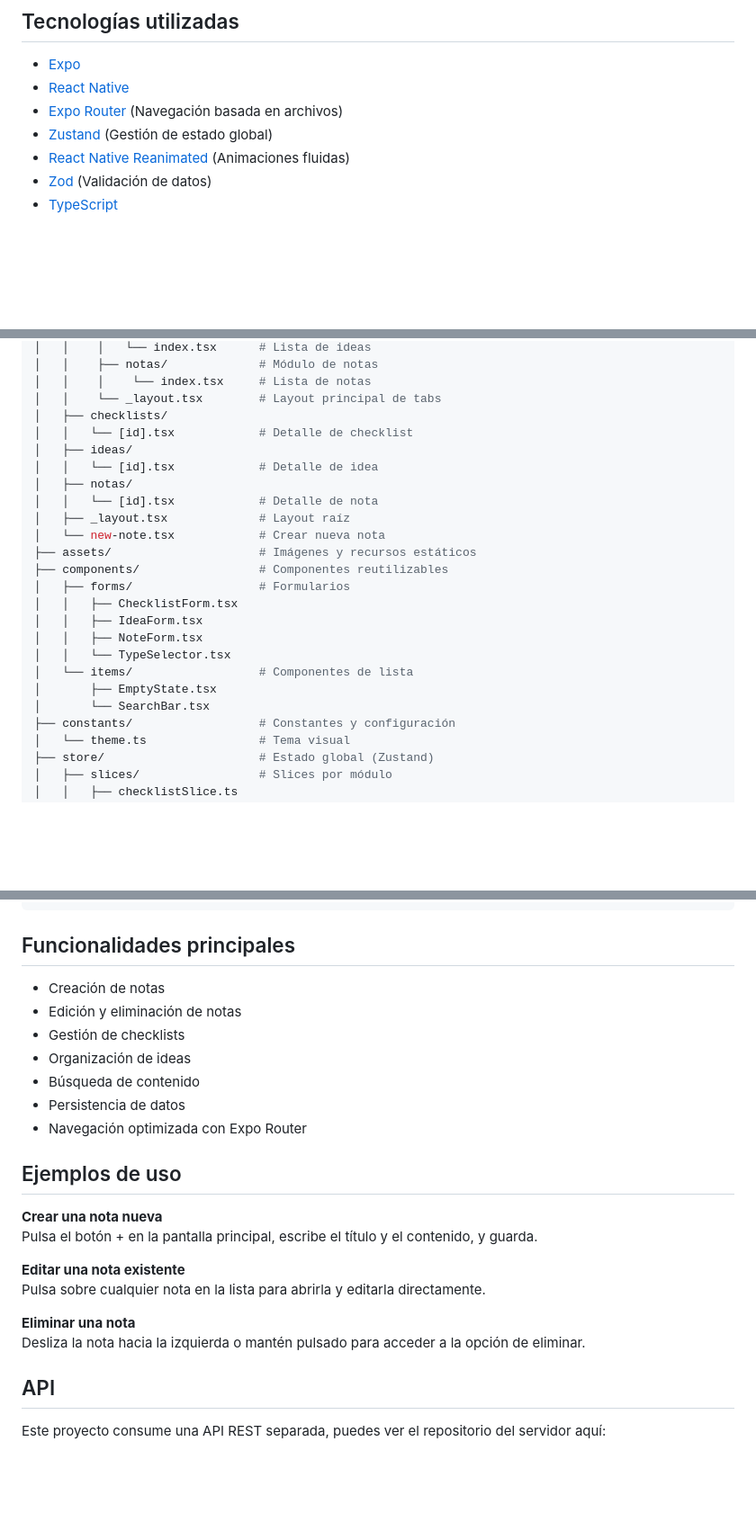
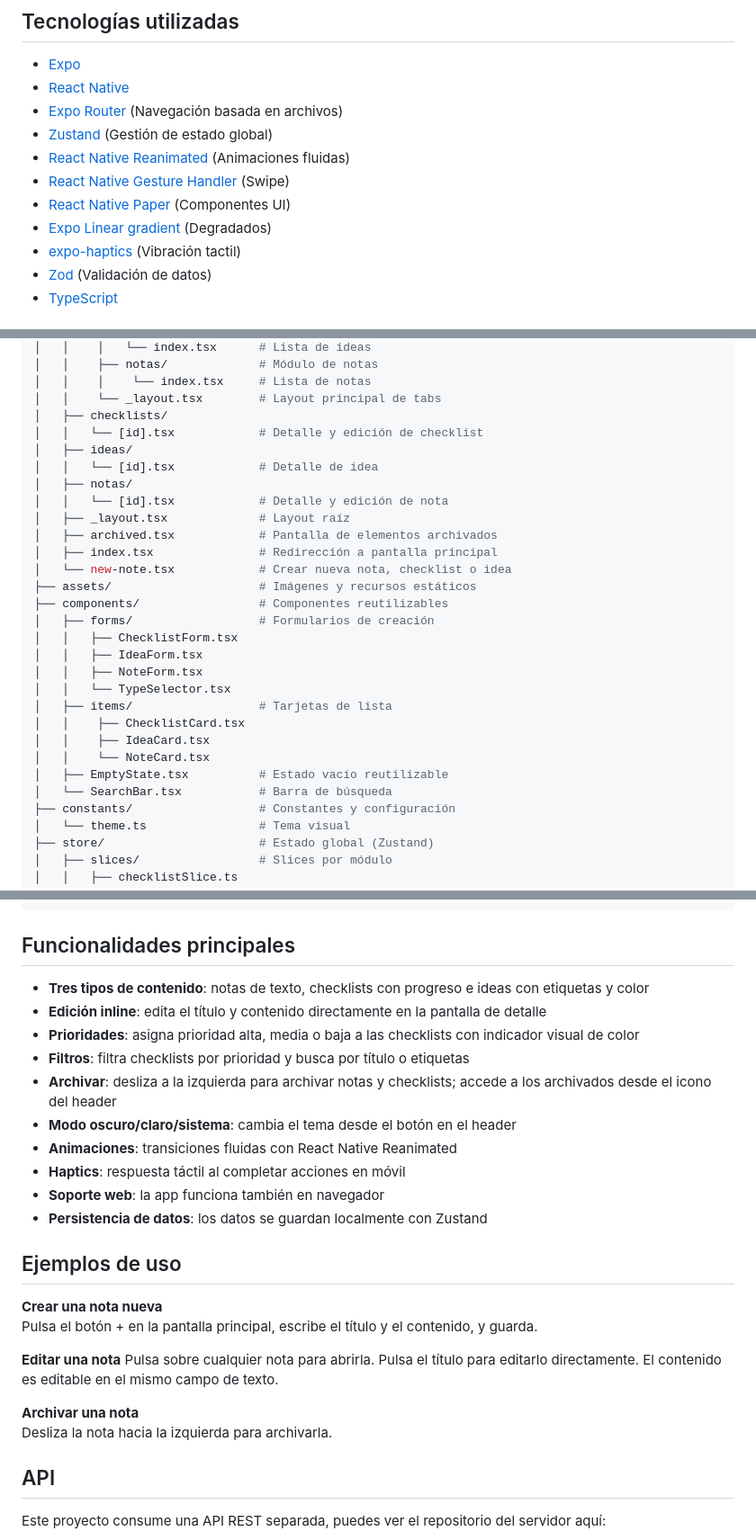
Before and after one commit to Nereag443/NoteFlow, a Markdown page: README.md, 3 parts joined by grey strips. Shown at 90% size. GitHub-like rendering; blank space fills up the shorter version.

Commit message:
README actualizado

````diff
--- a/README.md
+++ b/README.md
@@ -8,6 +8,10 @@ NoteFlow es una aplicación móvil de gestión de notas desarrollada con React N
  - [Expo Router](https://docs.expo.dev/router/introduction/) (Navegación basada en archivos)
  - [Zustand](https://github.com/pmndrs/zustand) (Gestión de estado global)
  - [React Native Reanimated](https://www.reanimated2.com/) (Animaciones fluidas)
+ - [React Native Gesture Handler](https://docs.swmansion.com/react-native-gesture-handler/) (Swipe)
+ - [React Native Paper](https://callstack.github.io/react-native-paper/) (Componentes UI)
+ - [Expo Linear gradient](https://docs.expo.dev/versions/latest/sdk/linear-gradient/) (Degradados)
+ - [expo-haptics](https://docs.expo.dev/versions/latest/sdk/haptics/) (Vibración tactil)
  - [Zod](https://zod.dev/) (Validación de datos)
  - [TypeScript](https://www.typescriptlang.org/)
 
@@ -25,23 +29,28 @@ noteflow/
 │   │    │    └── index.tsx     # Lista de notas
 │   │    └── _layout.tsx        # Layout principal de tabs
 │   ├── checklists/
-│   │   └── [id].tsx            # Detalle de checklist
+│   │   └── [id].tsx            # Detalle y edición de checklist
 │   ├── ideas/
 │   │   └── [id].tsx            # Detalle de idea
 │   ├── notas/
-│   │   └── [id].tsx            # Detalle de nota
+│   │   └── [id].tsx            # Detalle y edición de nota
 │   ├── _layout.tsx             # Layout raíz
-│   └── new-note.tsx            # Crear nueva nota
+│   ├── archived.tsx            # Pantalla de elementos archivados
+│   ├── index.tsx               # Redirección a pantalla principal
+│   └── new-note.tsx            # Crear nueva nota, checklist o idea
 ├── assets/                     # Imágenes y recursos estáticos
 ├── components/                 # Componentes reutilizables
-│   ├── forms/                  # Formularios
+│   ├── forms/                  # Formularios de creación
 │   │   ├── ChecklistForm.tsx
 │   │   ├── IdeaForm.tsx
 │   │   ├── NoteForm.tsx
 │   │   └── TypeSelector.tsx
-│   └── items/                  # Componentes de lista
-│       ├── EmptyState.tsx
-│       └── SearchBar.tsx
+│   ├── items/                  # Tarjetas de lista
+│   │    ├── ChecklistCard.tsx
+│   │    ├── IdeaCard.tsx
+│   │    └── NoteCard.tsx
+│   ├── EmptyState.tsx          # Estado vacío reutilizable
+│   └── SearchBar.tsx           # Barra de búsqueda
 ├── constants/                  # Constantes y configuración
 │   └── theme.ts                # Tema visual
 ├── store/                      # Estado global (Zustand)
@@ -102,24 +111,28 @@ npx expo start --web
 ```
 
 ## Funcionalidades principales
- - Creación de notas
- - Edición y eliminación de notas
- - Gestión de checklists
- - Organización de ideas
- - Búsqueda de contenido
- - Persistencia de datos
- - Navegación optimizada con Expo Router
+
+- **Tres tipos de contenido**: notas de texto, checklists con progreso e ideas con etiquetas y color
+- **Edición inline**: edita el título y contenido directamente en la pantalla de detalle
+- **Prioridades**: asigna prioridad alta, media o baja a las checklists con indicador visual de color
+- **Filtros**: filtra checklists por prioridad y busca por título o etiquetas
+- **Archivar**: desliza a la izquierda para archivar notas y checklists; accede a los archivados desde el icono del header
+- **Modo oscuro/claro/sistema**: cambia el tema desde el botón en el header
+- **Animaciones**: transiciones fluidas con React Native Reanimated
+- **Haptics**: respuesta táctil al completar acciones en móvil
+- **Soporte web**: la app funciona también en navegador
+- **Persistencia de datos**: los datos se guardan localmente con Zustand
 
 ## Ejemplos de uso
 
 **Crear una nota nueva**
 Pulsa el botón + en la pantalla principal, escribe el título y el contenido, y guarda.
 
-**Editar una nota existente**
-Pulsa sobre cualquier nota en la lista para abrirla y editarla directamente.
+**Editar una nota**
+Pulsa sobre cualquier nota para abrirla. Pulsa el título para editarlo directamente. El contenido es editable en el mismo campo de texto.
 
-**Eliminar una nota**
-Desliza la nota hacia la izquierda o mantén pulsado para acceder a la opción de eliminar.
+**Archivar una nota**
+Desliza la nota hacia la izquierda para archivarla.
 
 ## API
 
````
